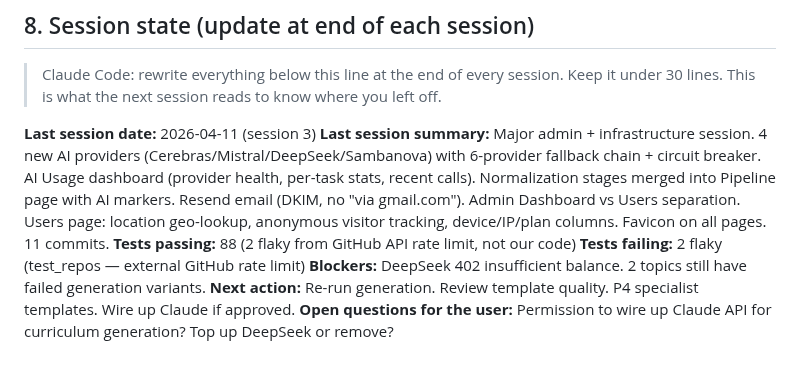
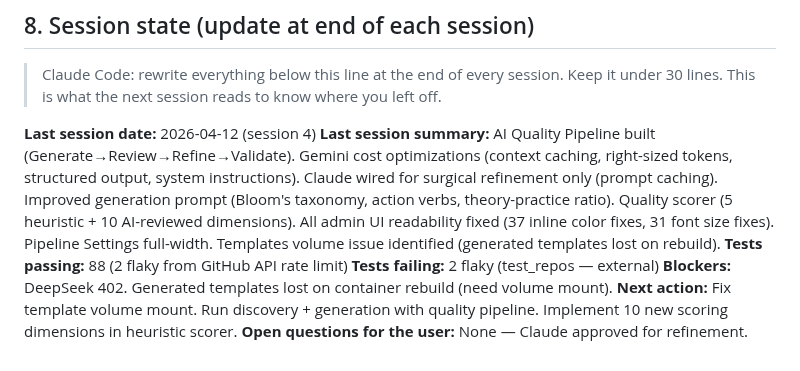
Before and after one commit to manishjnv/AIExpert, a Markdown page: CLAUDE.md, the part around the change. Drawn GitHub-style.

Commit message:
docs: session 4 state — quality pipeline, Gemini optimizations, Claude refinement
Co-Authored-By: Claude Opus 4.6 (1M context) <noreply@anthropic.com>

```diff
--- a/CLAUDE.md
+++ b/CLAUDE.md
@@ -120,10 +120,10 @@ ssh vps "cd /srv/roadmap && git pull && docker compose up -d --build backend"
 
 > Claude Code: rewrite everything below this line at the end of every session. Keep it under 30 lines. This is what the next session reads to know where you left off.
 
-**Last session date:** 2026-04-11 (session 3)
-**Last session summary:** Major admin + infrastructure session. 4 new AI providers (Cerebras/Mistral/DeepSeek/Sambanova) with 6-provider fallback chain + circuit breaker. AI Usage dashboard (provider health, per-task stats, recent calls). Normalization stages merged into Pipeline page with AI markers. Resend email (DKIM, no "via gmail.com"). Admin Dashboard vs Users separation. Users page: location geo-lookup, anonymous visitor tracking, device/IP/plan columns. Favicon on all pages. 11 commits.
-**Tests passing:** 88 (2 flaky from GitHub API rate limit, not our code)
-**Tests failing:** 2 flaky (test_repos — external GitHub rate limit)
-**Blockers:** DeepSeek 402 insufficient balance. 2 topics still have failed generation variants.
-**Next action:** Re-run generation. Review template quality. P4 specialist templates. Wire up Claude if approved.
-**Open questions for the user:** Permission to wire up Claude API for curriculum generation? Top up DeepSeek or remove?
+**Last session date:** 2026-04-12 (session 4)
+**Last session summary:** AI Quality Pipeline built (Generate→Review→Refine→Validate). Gemini cost optimizations (context caching, right-sized tokens, structured output, system instructions). Claude wired for surgical refinement only (prompt caching). Improved generation prompt (Bloom's taxonomy, action verbs, theory-practice ratio). Quality scorer (5 heuristic + 10 AI-reviewed dimensions). All admin UI readability fixed (37 inline color fixes, 31 font size fixes). Pipeline Settings full-width. Templates volume issue identified (generated templates lost on rebuild).
+**Tests passing:** 88 (2 flaky from GitHub API rate limit)
+**Tests failing:** 2 flaky (test_repos — external)
+**Blockers:** DeepSeek 402. Generated templates lost on container rebuild (need volume mount).
+**Next action:** Fix template volume mount. Run discovery + generation with quality pipeline. Implement 10 new scoring dimensions in heuristic scorer.
+**Open questions for the user:** None — Claude approved for refinement.
```
